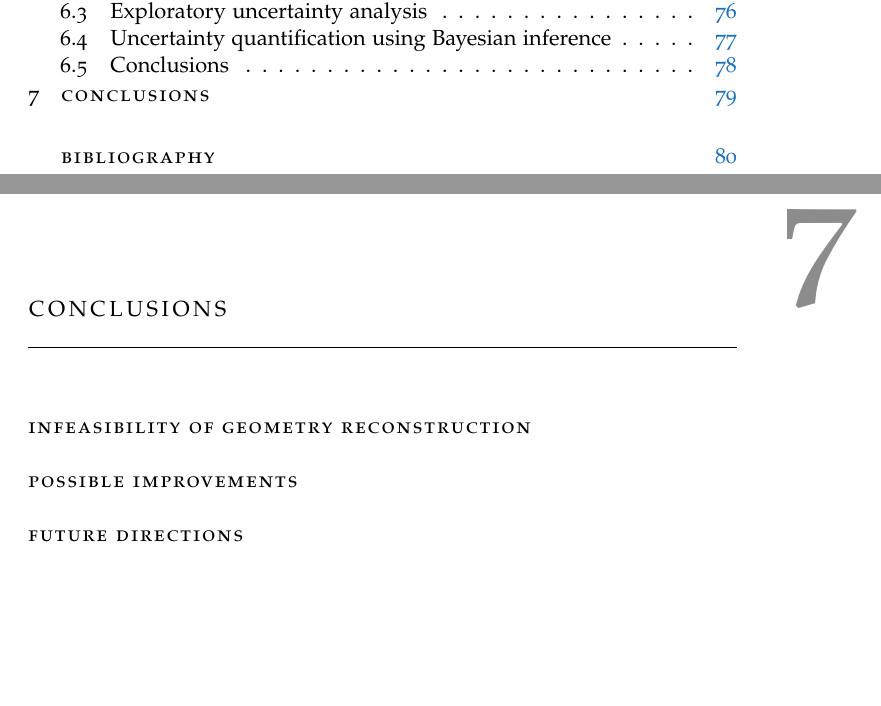
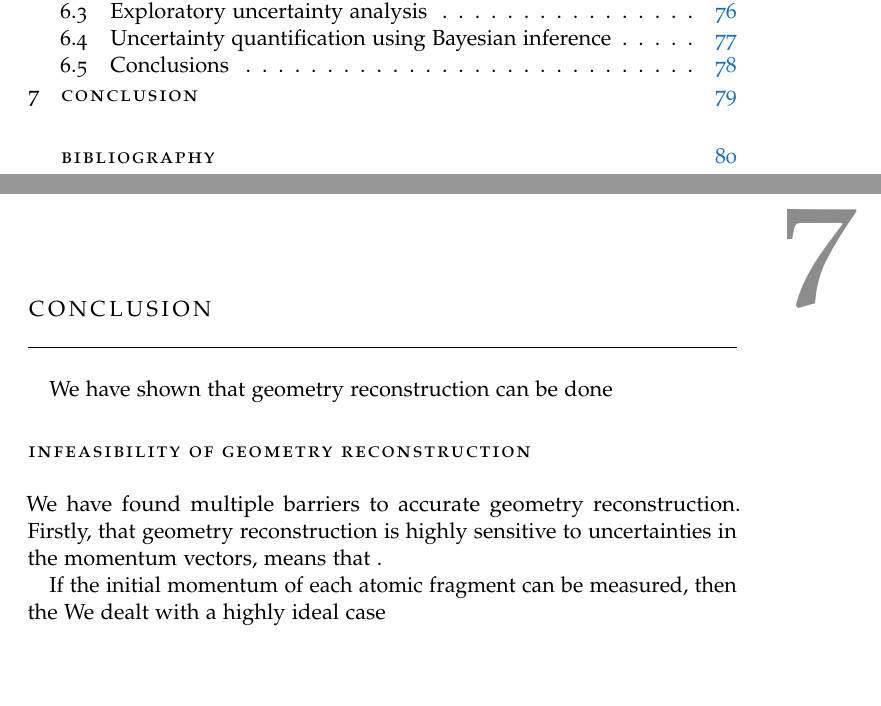
Before and after one commit to ali-ramadhan/msc-thesis, a LaTeX thesis (msc-thesis.tex, which reads Chapters/Conclusion.tex): two parts of pages 6 and 88 of 111, joined at a grey line, cut so that both start at the same text. Compiled offline with pdfLaTeX.

Commit message:
Inching towards a conclusion.

```diff
--- a/Chapters/Conclusion.tex
+++ b/Chapters/Conclusion.tex
@@ -1,4 +1,4 @@
-\chapter{Conclusions}\label{ch:conclusion}
+\chapter{Conclusion}\label{ch:conclusion}
 
 \vspace{-1.5 em}
 \begin{addmargin}[-0.5cm]{0cm}
@@ -7,6 +7,14 @@
 \hrule
 \vspace{1.5 em}
 
+We have shown that geometry reconstruction can be done
+
 \section*{Infeasibility of geometry reconstruction}
-\section*{Possible improvements}
-\section*{Future directions}
+We have found multiple barriers to accurate geometry reconstruction. Firstly, that geometry reconstruction is highly sensitive to uncertainties in the momentum vectors, means that .
+
+If the initial momentum of each atomic fragment can be measured, then the
+We dealt with a highly ideal case
+
+% \section*{Possible improvements}
+
+% \section*{Future directions}
```
